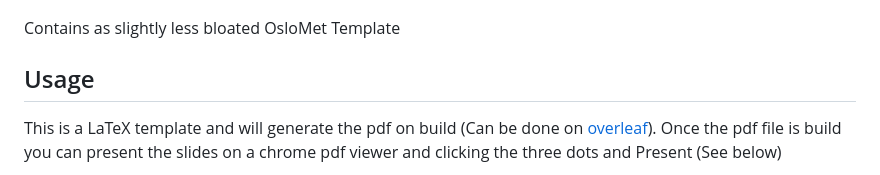
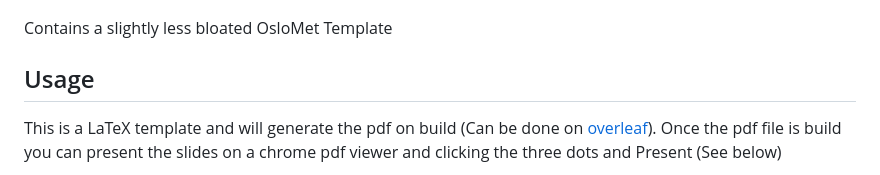
Before and after one commit to Zeyu-Li/latex-slideshow-template, a Markdown page: README.md, the part around the change. GitHub-like rendering.

Commit message:
fix: grammar

```diff
--- a/README.md
+++ b/README.md
@@ -4,7 +4,7 @@ A LaTeX slideshow template based on [OsloMet](https://github.com/martinhelso/Osl
 
 ![preview.png](./preview.png)
 
-Contains as slightly less bloated OsloMet Template
+Contains a slightly less bloated OsloMet Template
 
 ## Usage
 
```
